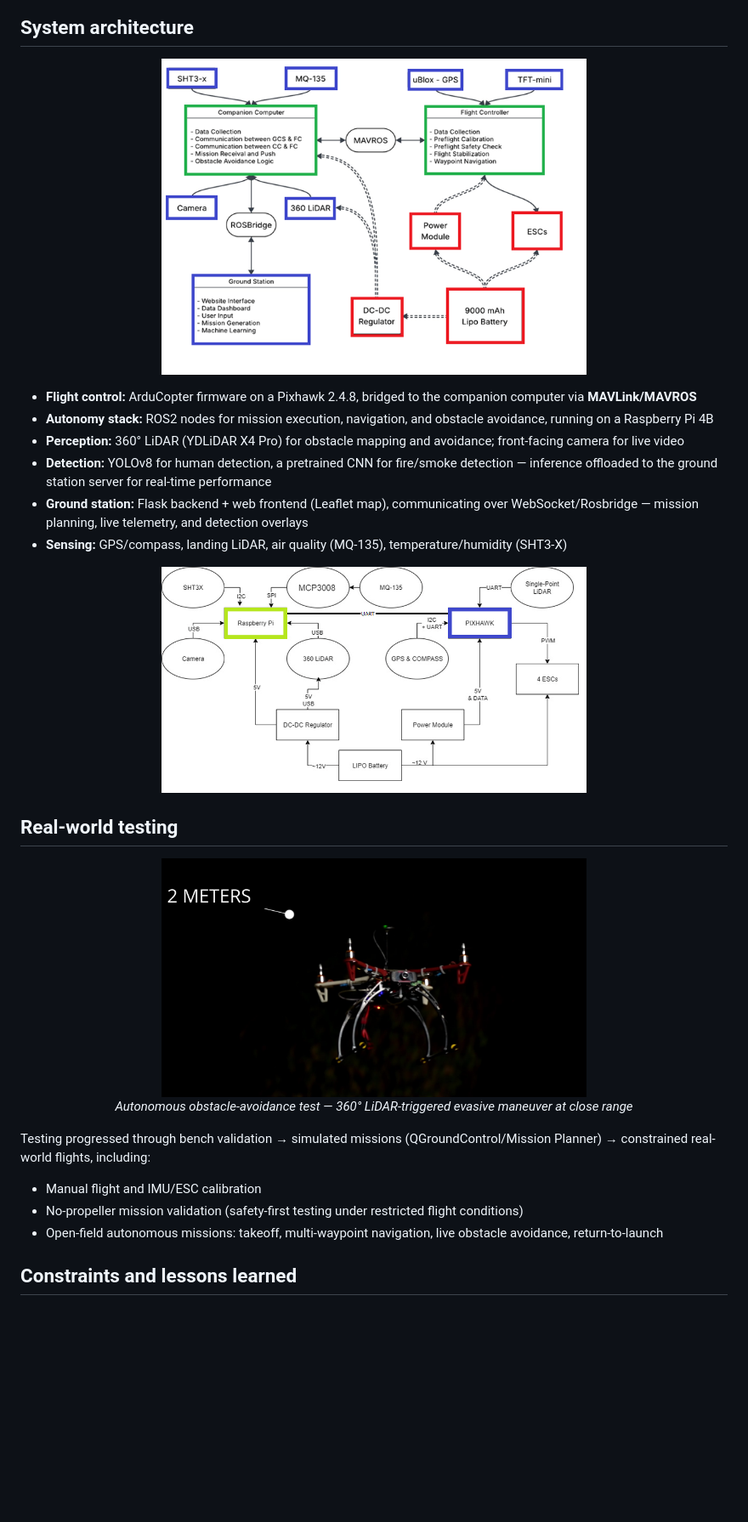
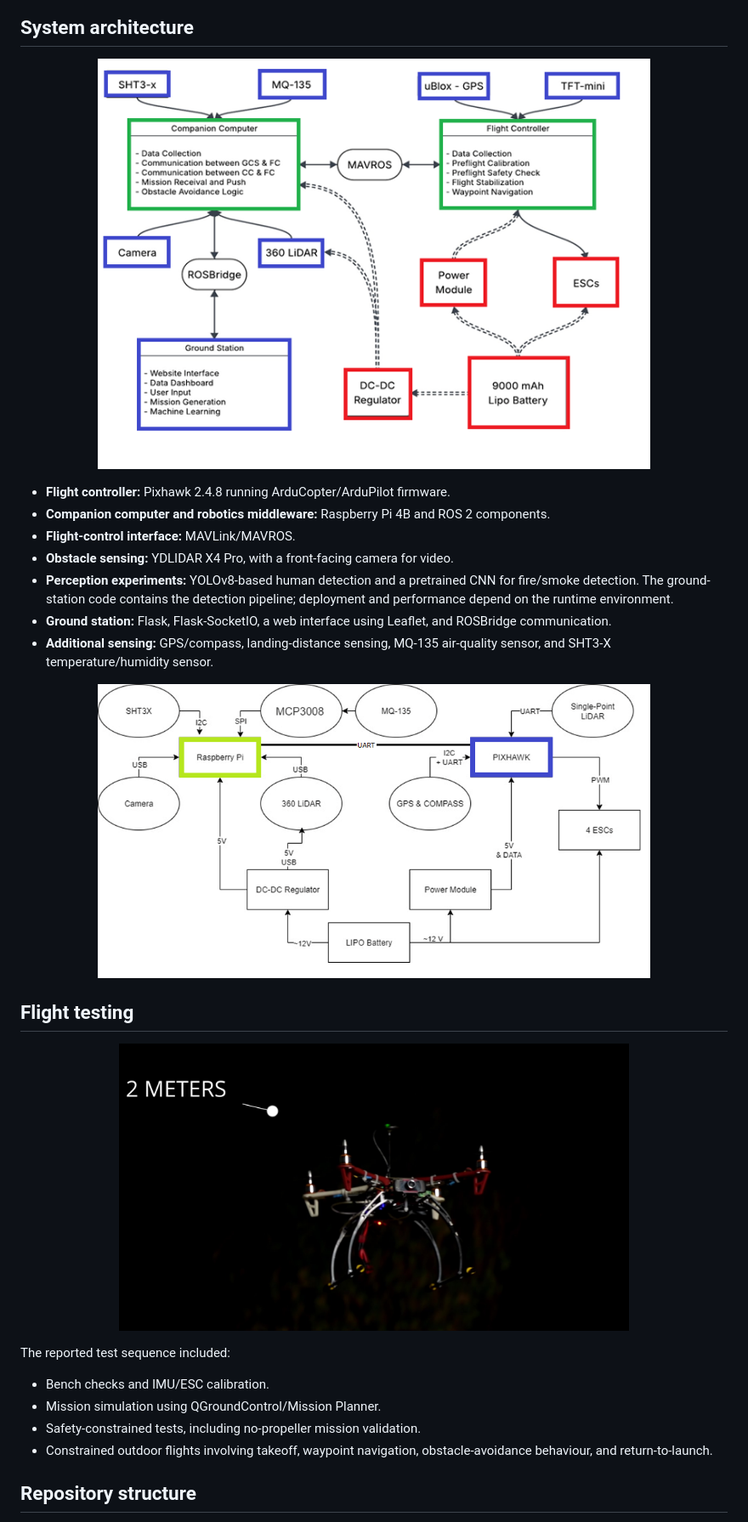
Before and after one commit to wadih553/autonomous-uav-disaster-recon, a Markdown page: README.md, the part around one of its changes. Shown at 85% size. GitHub-like rendering; blank space fills up the shorter version.

```diff
--- a/README.md
+++ b/README.md
@@ -39,31 +41,32 @@ Validated across bench-level hardware checks, QGroundControl / Mission Planner s
 ## System architecture
 
 <p align="center">
-  <img src="architecture_block_diagram.png" width="500" alt="System block diagram">
+  <img src="architecture_block_diagram.png" width="650" alt="UAV system architecture block diagram">
 </p>
 
-- **Flight control:** ArduCopter firmware on a Pixhawk 2.4.8, bridged to the companion computer via **MAVLink/MAVROS**
-- **Autonomy stack:** ROS2 nodes for mission execution, navigation, and obstacle avoidance, running on a Raspberry Pi 4B
-- **Perception:** 360° LiDAR (YDLiDAR X4 Pro) for obstacle mapping and avoidance; front-facing camera for live video
-- **Detection:** YOLOv8 for human detection, a pretrained CNN for fire/smoke detection — inference offloaded to the ground station server for real-time performance
-- **Ground station:** Flask backend + web frontend (Leaflet map), communicating over WebSocket/Rosbridge — mission planning, live telemetry, and detection overlays
-- **Sensing:** GPS/compass, landing LiDAR, air quality (MQ-135), temperature/humidity (SHT3-X)
+- **Flight controller:** Pixhawk 2.4.8 running ArduCopter/ArduPilot firmware.
+- **Companion computer and robotics middleware:** Raspberry Pi 4B and ROS 2 components.
+- **Flight-control interface:** MAVLink/MAVROS.
+- **Obstacle sensing:** YDLIDAR X4 Pro, with a front-facing camera for video.
+- **Perception experiments:** YOLOv8-based human detection and a pretrained CNN for fire/smoke detection. The ground-station code contains the detection pipeline; deployment and performance depend on the runtime environment.
+- **Ground station:** Flask, Flask-SocketIO, a web interface using Leaflet, and ROSBridge communication.
+- **Additional sensing:** GPS/compass, landing-distance sensing, MQ-135 air-quality sensor, and SHT3-X temperature/humidity sensor.
 
 <p align="center">
-  <img src="wiring_schematic.png" width="500" alt="Full wiring schematic">
+  <img src="wiring_schematic.png" width="650" alt="UAV wiring schematic">
 </p>
 
-## Real-world testing
+## Flight testing
 
 <p align="center">
-  <img src="uav_flight_2m_obstacle_test.jpg" width="500" alt="UAV during autonomous obstacle-avoidance flight test">
-  <br><em>Autonomous obstacle-avoidance test — 360° LiDAR-triggered evasive maneuver at close range</em>
+  <img src="uav_flight_2m_obstacle_test.jpg" width="600" alt="UAV during an obstacle-avoidance flight test">
 </p>
 
-Testing progressed through bench validation → simulated missions (QGroundControl/Mission Planner) → constrained real-world flights, including:
-- Manual flight and IMU/ESC calibration
-- No-propeller mission validation (safety-first testing under restricted flight conditions)
-- Open-field autonomous missions: takeoff, multi-waypoint navigation, live obstacle avoidance, return-to-launch
+The reported test sequence included:
+- Bench checks and IMU/ESC calibration.
+- Mission simulation using QGroundControl/Mission Planner.
+- Safety-constrained tests, including no-propeller mission validation.
+- Constrained outdoor flights involving takeoff, waypoint navigation, obstacle-avoidance behaviour, and return-to-launch.
 
-## Constraints and lessons learned
+## Repository structure
 
```
Also changed, not shown: other parts of README.md (+54 -32 lines).
